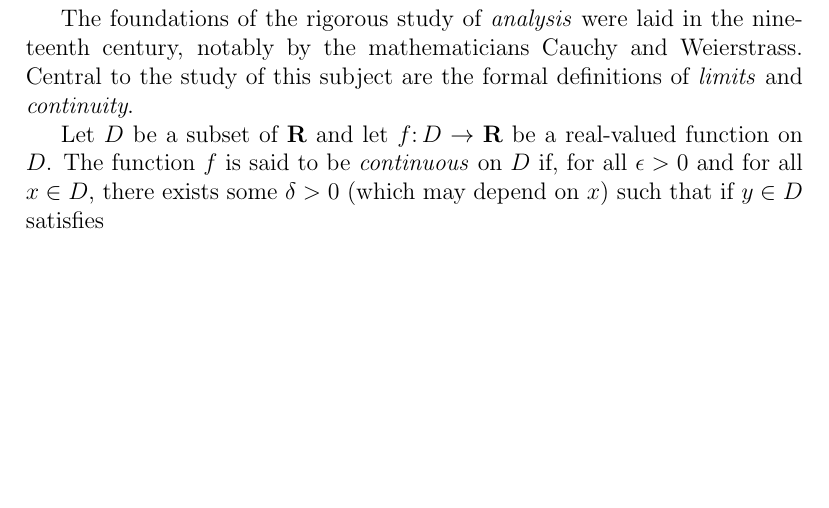
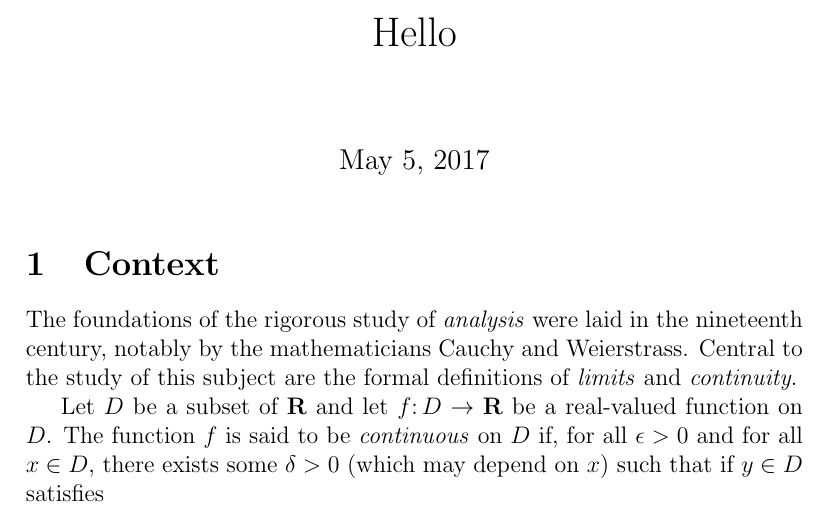
Before and after one commit to luoxiaojun1992/latex-learning, a LaTeX document (hello.tex): part of the page, cut at the place of the change, the shorter picture padded with empty space. Compiled offline with pdfLaTeX.

Commit message:
add title & author

```diff
--- a/hello.tex
+++ b/hello.tex
@@ -1,6 +1,13 @@
 \documentclass[a4paper,12pt]{article}
+
+\title{Hello}
+\author{}
+
 \begin{document}
 
+\maketitle{}
+
+\section{Context}
 The foundations of the rigorous study of \emph{analysis}
 were laid in the nineteenth century, notably by the
 mathematicians Cauchy and Weierstrass. Central to the
```
